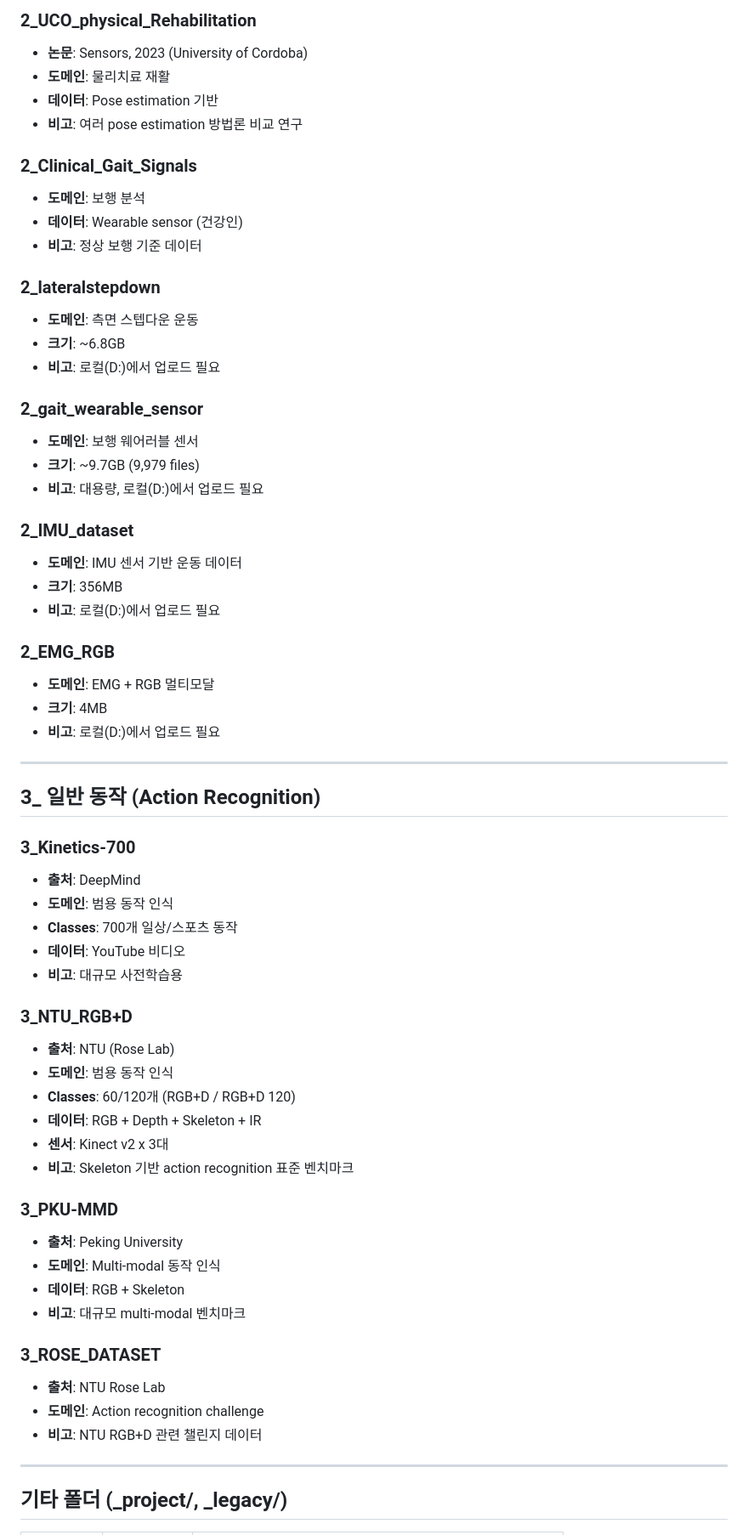
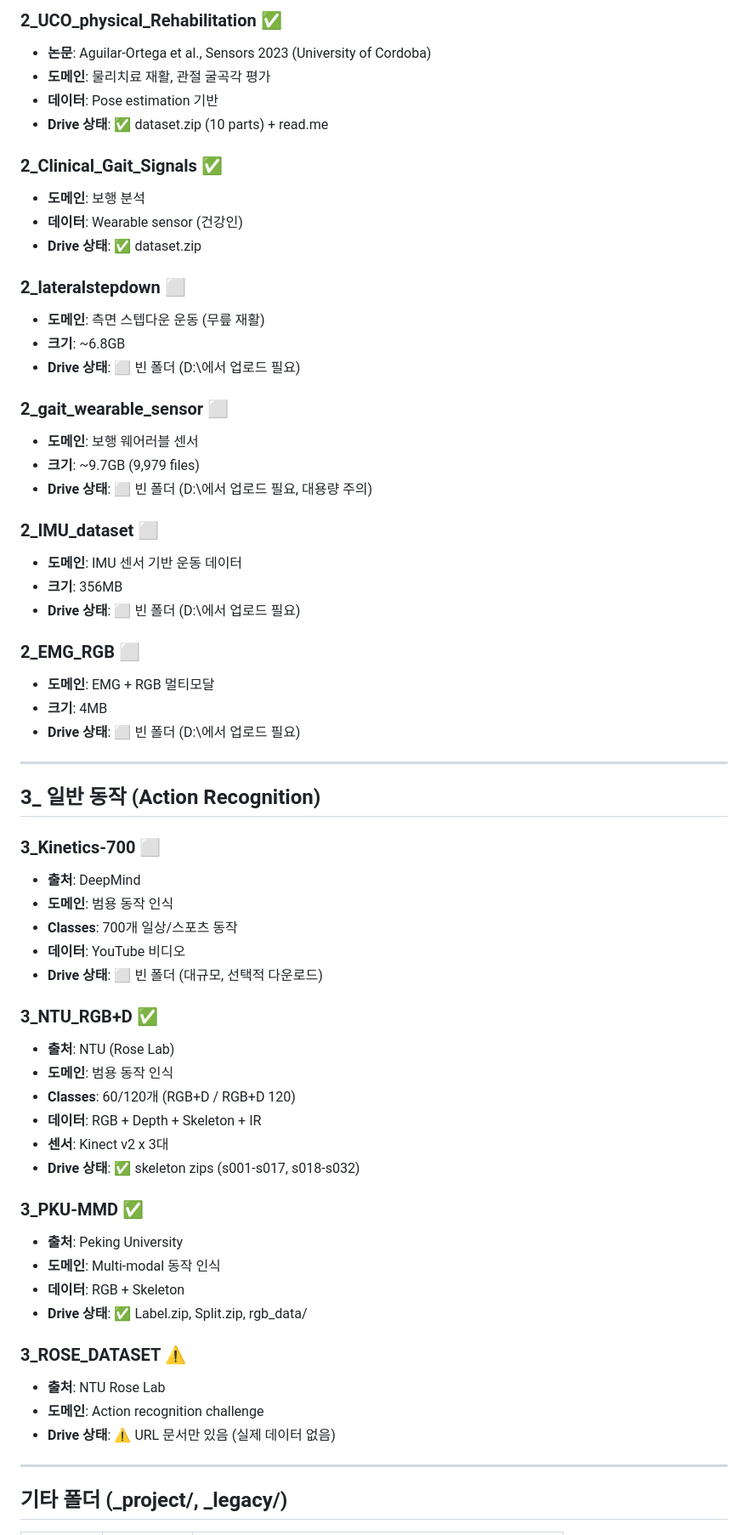
Before and after one commit to Youngkwon-Lee/Hawkeye_paper, a Markdown page: docs/dataset_catalog.md, the part around one of its changes. Shown at 85% size. GitHub-like rendering.

```diff
--- a/docs/dataset_catalog.md
+++ b/docs/dataset_catalog.md
@@ -167,64 +182,64 @@ PT_dataset/
 
-### 2_UCO_physical_Rehabilitation
-- **논문**: Sensors, 2023 (University of Cordoba)
-- **도메인**: 물리치료 재활
+### 2_UCO_physical_Rehabilitation ✅
+- **논문**: Aguilar-Ortega et al., Sensors 2023 (University of Cordoba)
+- **도메인**: 물리치료 재활, 관절 굴곡각 평가
 - **데이터**: Pose estimation 기반
-- **비고**: 여러 pose estimation 방법론 비교 연구
+- **Drive 상태**: ✅ dataset.zip (10 parts) + read.me
 
-### 2_Clinical_Gait_Signals
+### 2_Clinical_Gait_Signals ✅
 - **도메인**: 보행 분석
 - **데이터**: Wearable sensor (건강인)
-- **비고**: 정상 보행 기준 데이터
+- **Drive 상태**: ✅ dataset.zip
 
-### 2_lateralstepdown
-- **도메인**: 측면 스텝다운 운동
+### 2_lateralstepdown ⬜
+- **도메인**: 측면 스텝다운 운동 (무릎 재활)
 - **크기**: ~6.8GB
-- **비고**: 로컬(D:\)에서 업로드 필요
+- **Drive 상태**: ⬜ 빈 폴더 (D:\에서 업로드 필요)
 
-### 2_gait_wearable_sensor
+### 2_gait_wearable_sensor ⬜
 - **도메인**: 보행 웨어러블 센서
 - **크기**: ~9.7GB (9,979 files)
-- **비고**: 대용량, 로컬(D:\)에서 업로드 필요
+- **Drive 상태**: ⬜ 빈 폴더 (D:\에서 업로드 필요, 대용량 주의)
 
-### 2_IMU_dataset
+### 2_IMU_dataset ⬜
 - **도메인**: IMU 센서 기반 운동 데이터
 - **크기**: 356MB
-- **비고**: 로컬(D:\)에서 업로드 필요
+- **Drive 상태**: ⬜ 빈 폴더 (D:\에서 업로드 필요)
 
-### 2_EMG_RGB
+### 2_EMG_RGB ⬜
 - **도메인**: EMG + RGB 멀티모달
 - **크기**: 4MB
-- **비고**: 로컬(D:\)에서 업로드 필요
+- **Drive 상태**: ⬜ 빈 폴더 (D:\에서 업로드 필요)
 
 ---
 
 ## 3_ 일반 동작 (Action Recognition)
 
-### 3_Kinetics-700
+### 3_Kinetics-700 ⬜
 - **출처**: DeepMind
 - **도메인**: 범용 동작 인식
 - **Classes**: 700개 일상/스포츠 동작
 - **데이터**: YouTube 비디오
-- **비고**: 대규모 사전학습용
+- **Drive 상태**: ⬜ 빈 폴더 (대규모, 선택적 다운로드)
 
-### 3_NTU_RGB+D
+### 3_NTU_RGB+D ✅
 - **출처**: NTU (Rose Lab)
 - **도메인**: 범용 동작 인식
 - **Classes**: 60/120개 (RGB+D / RGB+D 120)
 - **데이터**: RGB + Depth + Skeleton + IR
 - **센서**: Kinect v2 x 3대
-- **비고**: Skeleton 기반 action recognition 표준 벤치마크
+- **Drive 상태**: ✅ skeleton zips (s001-s017, s018-s032)
 
-### 3_PKU-MMD
+### 3_PKU-MMD ✅
 - **출처**: Peking University
 - **도메인**: Multi-modal 동작 인식
 - **데이터**: RGB + Skeleton
-- **비고**: 대규모 multi-modal 벤치마크
+- **Drive 상태**: ✅ Label.zip, Split.zip, rgb_data/
 
-### 3_ROSE_DATASET
+### 3_ROSE_DATASET ⚠️
 - **출처**: NTU Rose Lab
 - **도메인**: Action recognition challenge
-- **비고**: NTU RGB+D 관련 챌린지 데이터
+- **Drive 상태**: ⚠️ URL 문서만 있음 (실제 데이터 없음)
 
 ---
 
```
Also changed, not shown: other parts of docs/dataset_catalog.md (+44 -29 lines).
